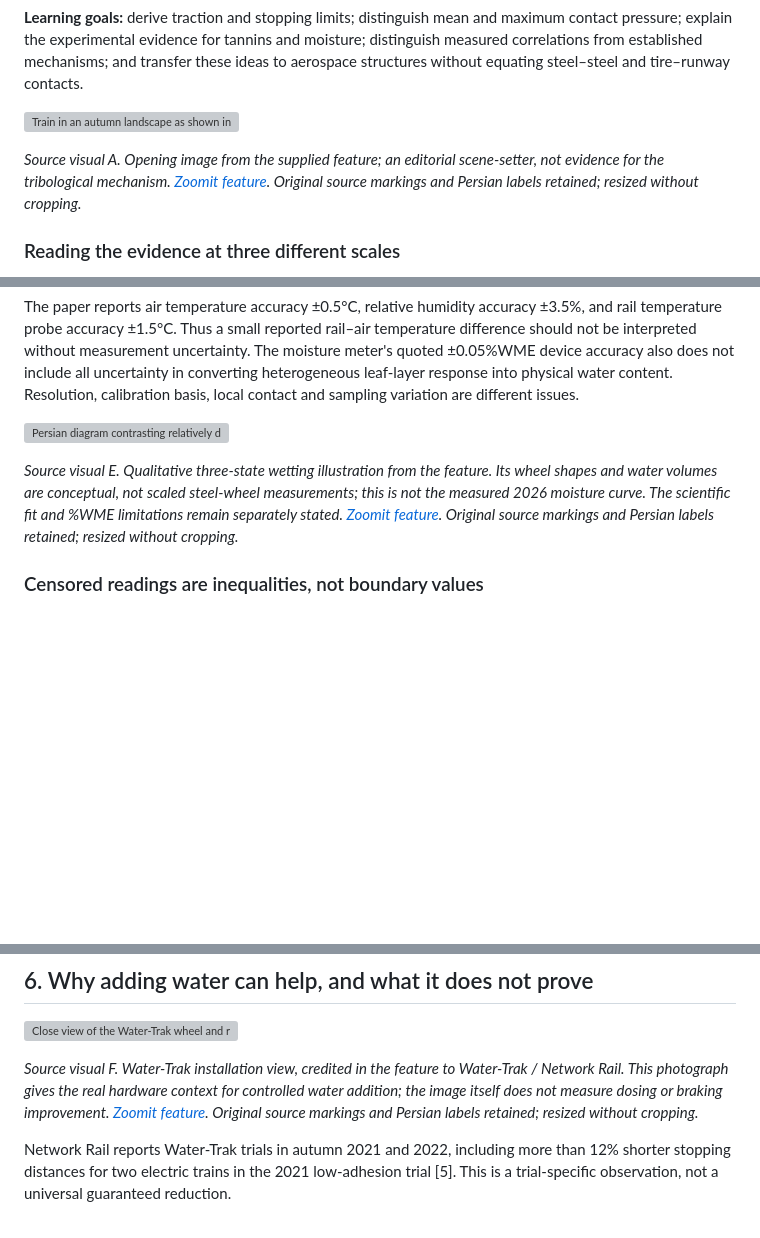
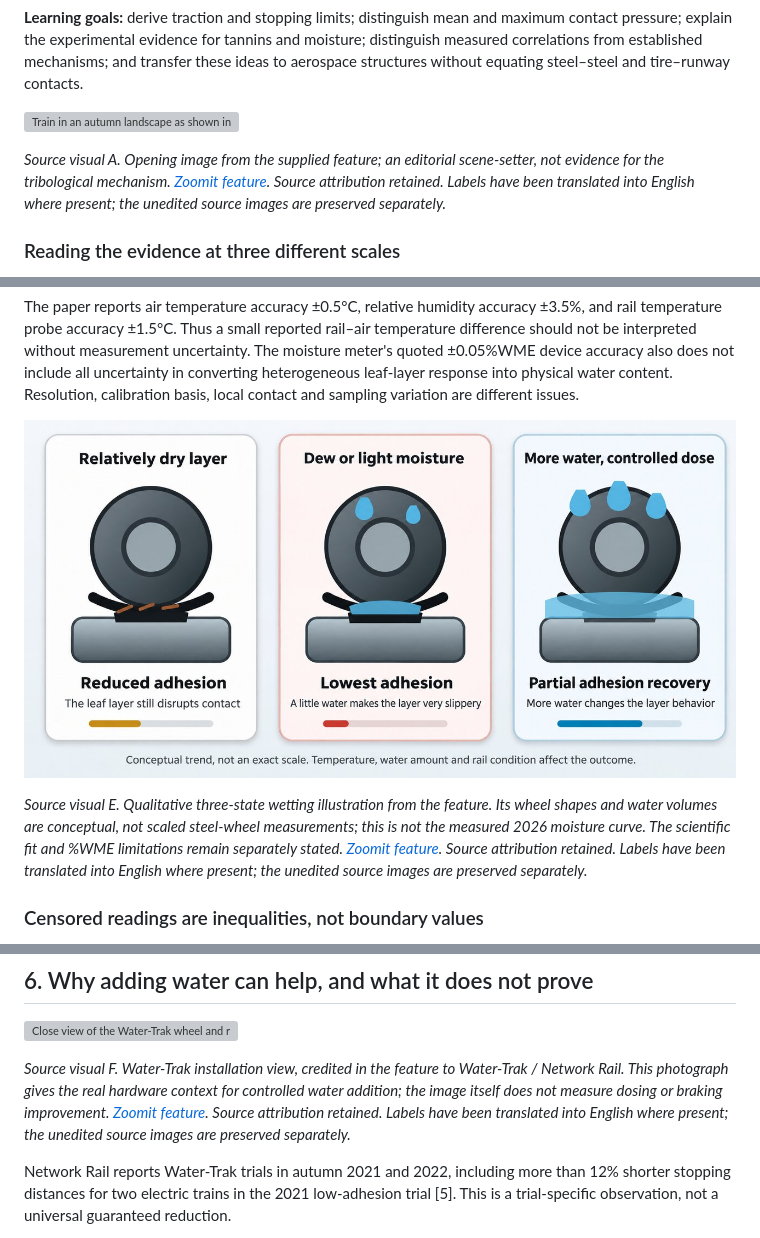
Before and after one commit to Ehsan-Roohi/Aerospace-Structures, a Markdown page: LEAVES_ON_RAILS.md, 3 parts joined by grey strips. Rendered like a GitHub page; pictures changed too: docs/case-studies/leaves-on-rails/zoomit-wetting-illustration-en.jpg (added); blank space fills up the shorter version; grey boxes are pictures that could not be loaded.

```diff
--- a/LEAVES_ON_RAILS.md
+++ b/LEAVES_ON_RAILS.md
@@ -19,7 +19,7 @@ This original teaching note critically develops the supplied [Zoomit feature](ht
 
 ![Train in an autumn landscape as shown in the supplied Zoomit feature](docs/case-studies/leaves-on-rails/zoomit-autumn-train.jpg)
 
-*Source visual A. Opening image from the supplied feature; an editorial scene-setter, not evidence for the tribological mechanism. [Zoomit feature](https://www.zoomit.ir/engineering/470667-autumn-leaves-stop-train-featured/). Original source markings and Persian labels retained; resized without cropping.*
+*Source visual A. Opening image from the supplied feature; an editorial scene-setter, not evidence for the tribological mechanism. [Zoomit feature](https://www.zoomit.ir/engineering/470667-autumn-leaves-stop-train-featured/). Source attribution retained. Labels have been translated into English where present; the unedited source images are preserved separately.*
 
 ### Reading the evidence at three different scales
 
@@ -287,9 +287,9 @@ Equal nominal creep does not make the measurements equivalent. The layer may res
 
 The paper reports air temperature accuracy ±0.5°C, relative humidity accuracy ±3.5%, and rail temperature probe accuracy ±1.5°C. Thus a small reported rail–air temperature difference should not be interpreted without measurement uncertainty. The moisture meter's quoted ±0.05%WME device accuracy also does not include all uncertainty in converting heterogeneous leaf-layer response into physical water content. Resolution, calibration basis, local contact and sampling variation are different issues.
 
-![Persian diagram contrasting relatively dry, lightly wetted and more strongly wetted contaminated contact](docs/case-studies/leaves-on-rails/zoomit-wetting-illustration.jpg)
+![English diagram contrasting relatively dry, lightly wetted and more strongly wetted contaminated contact](docs/case-studies/leaves-on-rails/zoomit-wetting-illustration-en.jpg)
 
-*Source visual E. Qualitative three-state wetting illustration from the feature. Its wheel shapes and water volumes are conceptual, not scaled steel-wheel measurements; this is not the measured 2026 moisture curve. The scientific fit and %WME limitations remain separately stated. [Zoomit feature](https://www.zoomit.ir/engineering/470667-autumn-leaves-stop-train-featured/). Original source markings and Persian labels retained; resized without cropping.*
+*Source visual E. Qualitative three-state wetting illustration from the feature. Its wheel shapes and water volumes are conceptual, not scaled steel-wheel measurements; this is not the measured 2026 moisture curve. The scientific fit and %WME limitations remain separately stated. [Zoomit feature](https://www.zoomit.ir/engineering/470667-autumn-leaves-stop-train-featured/). Source attribution retained. Labels have been translated into English where present; the unedited source images are preserved separately.*
 
 ### Censored readings are inequalities, not boundary values
 
@@ -322,7 +322,7 @@ A future prediction workflow could use weather and rail temperature as inputs, e
 
 ![Close view of the Water-Trak wheel and rail spray installation as shown in Zoomit](docs/case-studies/leaves-on-rails/zoomit-water-trak.jpg)
 
-*Source visual F. Water-Trak installation view, credited in the feature to Water-Trak / Network Rail. This photograph gives the real hardware context for controlled water addition; the image itself does not measure dosing or braking improvement. [Zoomit feature](https://www.zoomit.ir/engineering/470667-autumn-leaves-stop-train-featured/). Original source markings and Persian labels retained; resized without cropping.*
+*Source visual F. Water-Trak installation view, credited in the feature to Water-Trak / Network Rail. This photograph gives the real hardware context for controlled water addition; the image itself does not measure dosing or braking improvement. [Zoomit feature](https://www.zoomit.ir/engineering/470667-autumn-leaves-stop-train-featured/). Source attribution retained. Labels have been translated into English where present; the unedited source images are preserved separately.*
 
 Network Rail reports Water-Trak trials in autumn 2021 and 2022, including more than 12% shorter stopping distances for two electric trains in the 2021 low-adhesion trial [5]. This is a trial-specific observation, not a universal guaranteed reduction.
 
```
Also changed, not shown: other parts of LEAVES_ON_RAILS.md (+8 -8 lines), docs/case-studies/leaves-on-rails/zoomit-contact-illustration-en.jpg (added), docs/case-studies/leaves-on-rails/zoomit-leaf-layer-en.jpg (added), docs/case-studies/leaves-on-rails/zoomit-leaf-on-rail-en.jpg (added), 3 other files.
